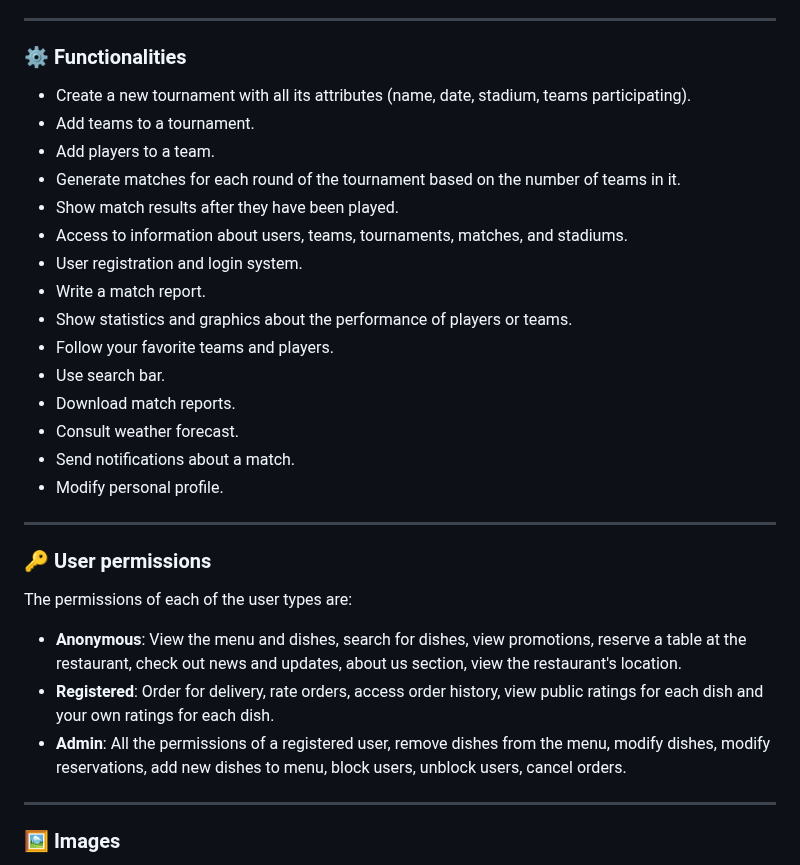
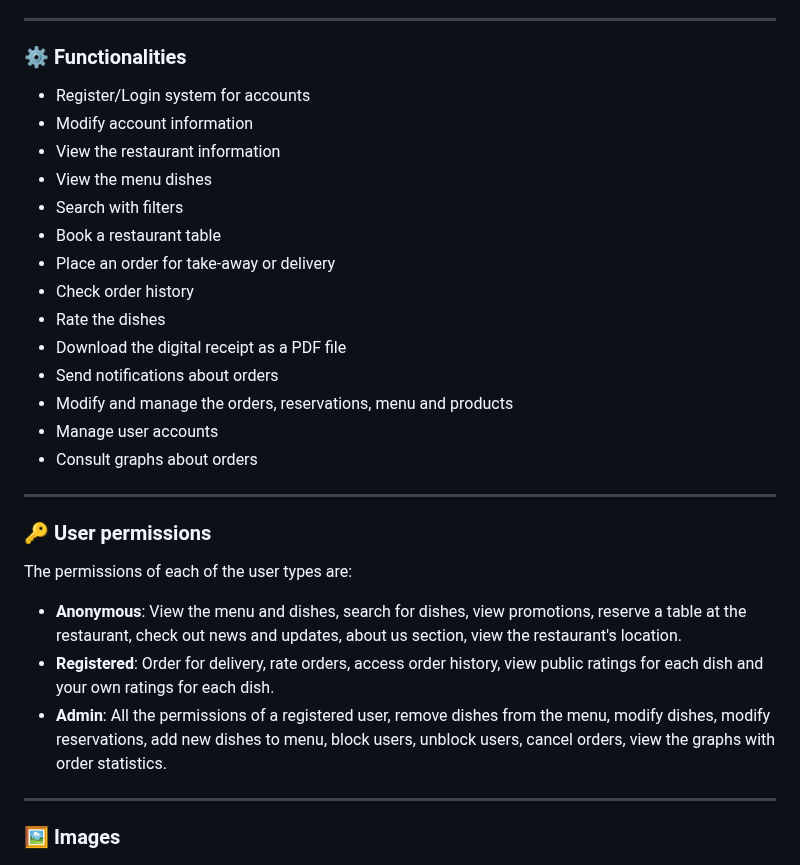
Before and after one commit to CodeURJC-DAW-2024-25/webapp07, a Markdown page: README.md, the part around the change. Rendered like a GitHub page.

```diff
--- a/README.md
+++ b/README.md
@@ -50,28 +50,27 @@ Orders contain the dishes, the price, the user information and delivery adress.
 
 ___
 ### :gear: Functionalities
-- Create a new tournament  with all its attributes (name, date, stadium, teams participating).
-- Add teams  to a tournament.
-- Add players to a team.
-- Generate matches for each round of the tournament based on the number of teams in it.
-- Show match results after they have been played.
-- Access to information about users, teams, tournaments, matches, and stadiums.
-- User registration and login system.
-- Write a match report.
-- Show statistics and graphics about the performance of players or teams.
-- Follow your favorite teams and players.
-- Use search bar.
-- Download match reports.
-- Consult weather forecast.
-- Send notifications about a match.
-- Modify personal profile.
+- Register/Login system for accounts
+- Modify account information
+- View the restaurant information
+- View the menu dishes
+- Search with filters
+- Book a restaurant table
+- Place an order for take-away or delivery
+- Check order history
+- Rate the dishes
+- Download the digital receipt as a PDF file
+- Send notifications about orders
+- Modify and manage the orders, reservations, menu and products
+- Manage user accounts
+- Consult graphs about orders
 ___
 
 ### :key: User permissions
 The permissions of each of the user types are:
 - <b>Anonymous</b>: View the menu and dishes, search for dishes, view promotions, reserve a table at the restaurant, check out news and updates, about us section, view the restaurant's location.
 - <b>Registered</b>: Order for delivery, rate orders, access order history, view public ratings for each dish and your own ratings for each dish.
-- <b>Admin</b>: All the permissions of a registered user, remove dishes from the menu, modify dishes, modify reservations, add new dishes to menu, block users, unblock users, cancel orders.
+- <b>Admin</b>: All the permissions of a registered user, remove dishes from the menu, modify dishes, modify reservations, add new dishes to menu, block users, unblock users, cancel orders, view the graphs with order statistics.
 ___
 ### :framed_picture: Images
 The images mentioned are related to the entities mentioned above.
```
